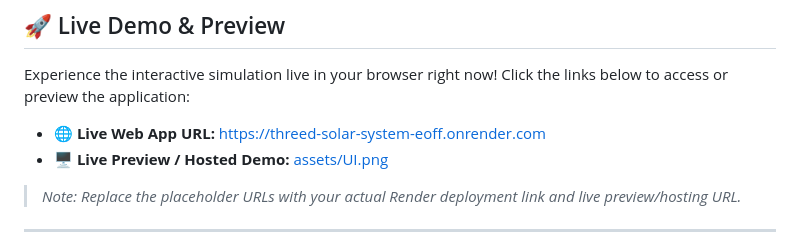
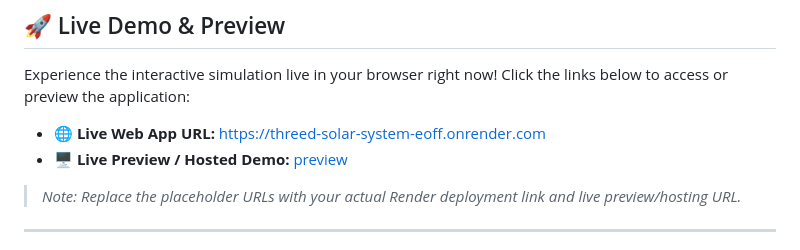
Before and after one commit to amirsohail100/3D-Solar-System, a Markdown page: README.md, the part around the change. Rendered like a GitHub page.

Commit message:
docs(readme): add UI preview screenshot placeholder, live deployment link, contribution guide, and license details

```diff
--- a/README.md
+++ b/README.md
@@ -25,8 +25,8 @@ An immersive, high-performance real-time 3D interactive web application built wi
 
 Experience the interactive simulation live in your browser right now! Click the links below to access or preview the application:
 
-- **🌐 Live Web App URL:** [https://threed-solar-system-eoff.onrender.com](https://<YOUR_LIVE_URL_HERE>.onrender.com)
-- **🖥️ Live Preview / Hosted Demo:** [assets/UI.png](https://<YOUR_PREVIEW_URL_HERE>)
+- **🌐 Live Web App URL:** [https://threed-solar-system-eoff.onrender.com](https://threed-solar-system-eoff.onrender.com)
+- **🖥️ Live Preview / Hosted Demo:** [preview](assets/UI.png)
 
 > _Note: Replace the placeholder URLs with your actual Render deployment link and live preview/hosting URL._
 
```
